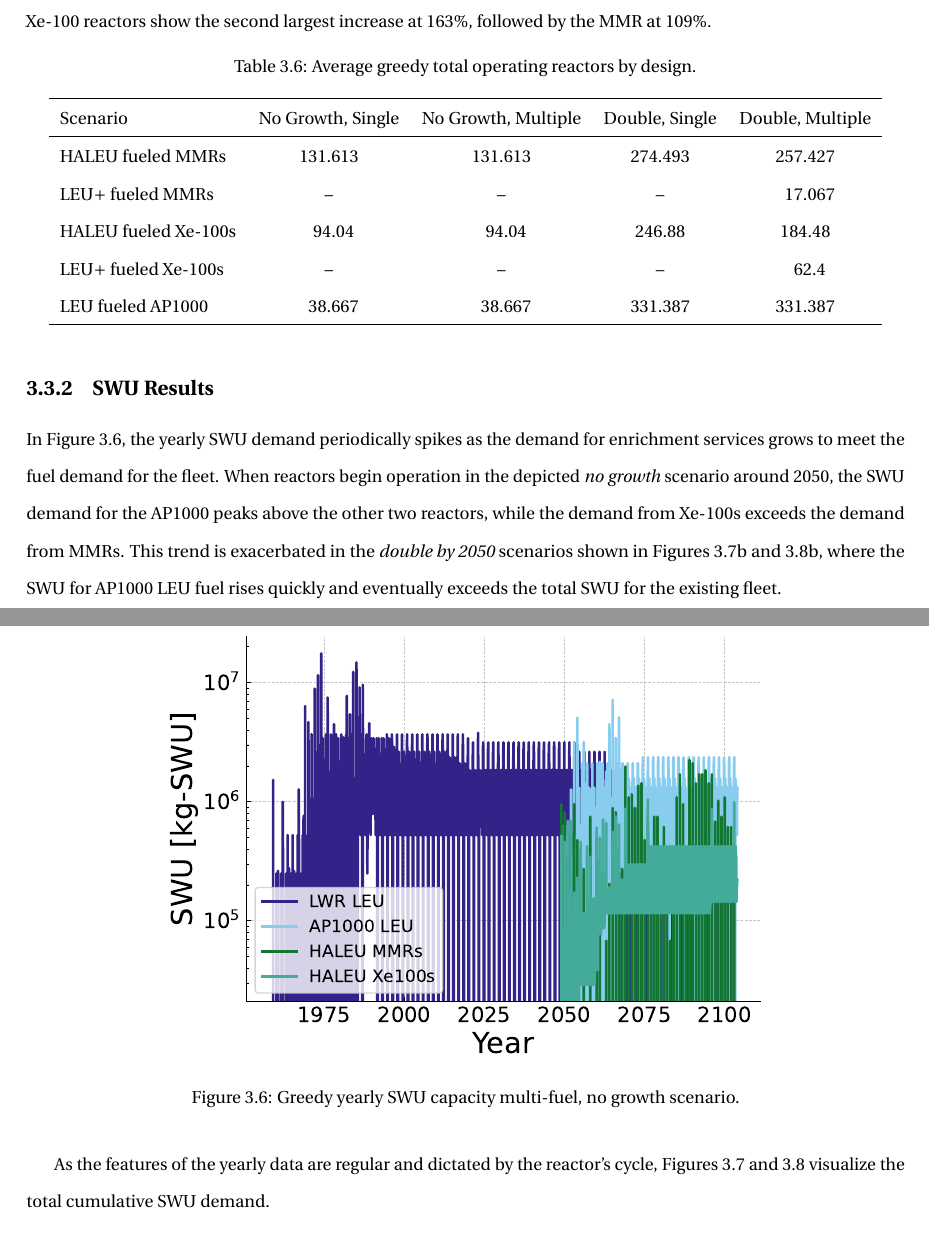
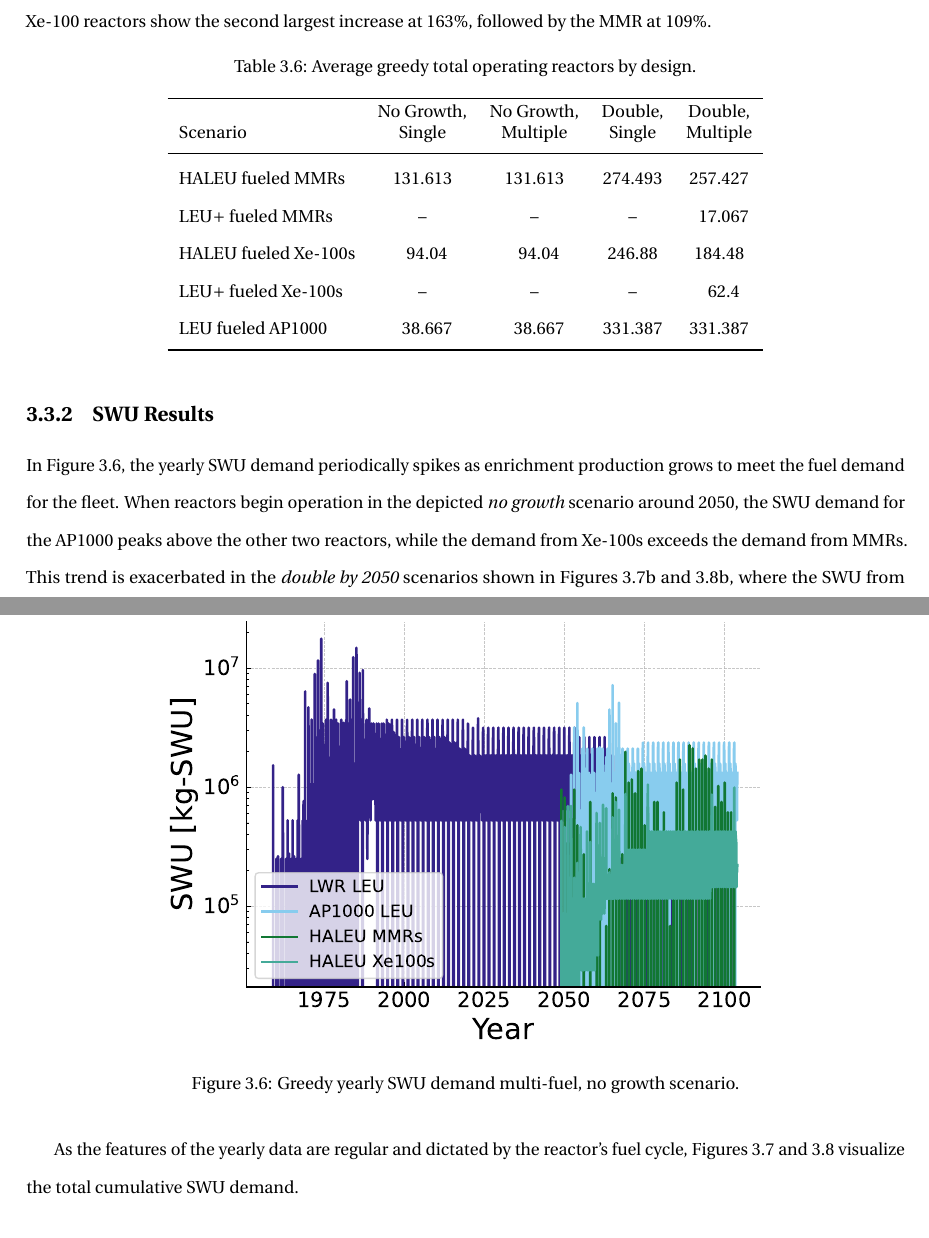
Before and after one commit to nsryan2/2024-ryan-ms, a LaTeX thesis (main.tex, which reads greedy.tex): two parts of pages 43 and 44 of 87, joined at a grey line, cut so that both start at the same text. Compiled offline with pdfLaTeX.

Commit message:
address minor comments and make table headers two rows

```diff
--- a/greedy.tex
+++ b/greedy.tex
@@ -57,15 +57,15 @@ Table \ref{tab:greedy_reac_avg} shows how the average number of reactors by desi
   \caption{Average greedy total operating reactors by design.}
   \label{tab:greedy_reac_avg}
   \begin{tabular}{l c c c c}
-     \hline
-     Scenario & No Growth, Single & No Growth, Multiple & Double, Single & Double, Multiple  \\
-     \hline
+    \toprule
+    Scenario & \shortstack{No Growth,\\ Single} & \shortstack{No Growth,\\ Multiple} & \shortstack{Double,\\ Single} & \shortstack{Double,\\ Multiple}  \\
+    \midrule
      \gls{haleu} fueled MMRs      & 131.613 & 131.613 & 274.493 & 257.427 \\
      \gls{leup} fueled MMRs       & --      & --      & --      & \textcolor{white}{0}17.067 \\
      \gls{haleu} fueled \gls{xe}s & \textcolor{white}{0}94.04   & \textcolor{white}{0}94.04   & 246.88  & 184.48 \\
      \gls{leup} fueled \gls{xe}s  & --      & --      & --      & \textcolor{white}{0}62.4 \\
      \gls{leu} fueled AP1000      & \textcolor{white}{0}38.667  & \textcolor{white}{0}38.667  & 331.387 & 331.387 \\
-     \hline
+     \bottomrule
   \end{tabular}
 \end{table}
 
@@ -76,20 +76,20 @@ Table \ref{tab:greedy_reac_avg} shows how the average number of reactors by desi
 \label{sec:greedy_swu}
 
 % talk about the types of category facility
-In Figure \ref{fig:swu_yearly_greedy}, the yearly \gls{swu} demand periodically spikes as the demand for enrichment services grows to meet the fuel demand for the fleet. When reactors begin operation in the depicted \textit{no growth} scenario around 2050, the \gls{swu} demand for the AP1000 peaks above the other two reactors, while the demand from \glspl{xe} exceeds the demand from \glspl{mmr}. This trend is exacerbated in the \textit{double by 2050} scenarios shown in Figures \ref{fig:greedy_mf_d2_swu} and \ref{fig:greedy_of_d2_swu}, where the \gls{swu} for AP1000 \gls{leu} fuel rises quickly and eventually exceeds the total \gls{swu} for the existing fleet.
+In Figure \ref{fig:swu_yearly_greedy}, the yearly \gls{swu} demand periodically spikes as enrichment production grows to meet the fuel demand for the fleet. When reactors begin operation in the depicted \textit{no growth} scenario around 2050, the \gls{swu} demand for the AP1000 peaks above the other two reactors, while the demand from \glspl{xe} exceeds the demand from \glspl{mmr}. This trend is exacerbated in the \textit{double by 2050} scenarios shown in Figures \ref{fig:greedy_mf_d2_swu} and \ref{fig:greedy_of_d2_swu}, where the \gls{swu} from AP1000 \gls{leu} fuel rises quickly and eventually exceeds the total \gls{swu} for the existing fleet.
 
-% talk about the SWU capacity
+% talk about the SWU demand
 
-% show the total SWU capacity
+% show the total SWU demand
 
 \begin{figure}[H]
     \centering
     \includegraphics[scale=0.7]{images/results/swu/multi_dgng_swu_by_fuel.pdf}
-    \caption{Greedy yearly SWU capacity multi-fuel, no growth scenario.}
+    \caption{Greedy yearly SWU demand multi-fuel, no growth scenario.}
     \label{fig:swu_yearly_greedy}
 \end{figure}
 
-As the features of the yearly data are regular and dictated by the reactor's cycle, Figures \ref{fig:greedy_mf_swu} and \ref{fig:greedy_of_swu} visualize the total cumulative \gls{swu} demand.
+As the features of the yearly data are regular and dictated by the reactor's fuel cycle, Figures \ref{fig:greedy_mf_swu} and \ref{fig:greedy_of_swu} visualize the total cumulative \gls{swu} demand.
 
 \begin{figure}[H]
   \subfloat[No Growth. \label{fig:greedy_mf_ng_swu}]{%
```
Also changed, not shown: greedy.tex (22 more changed lines).
